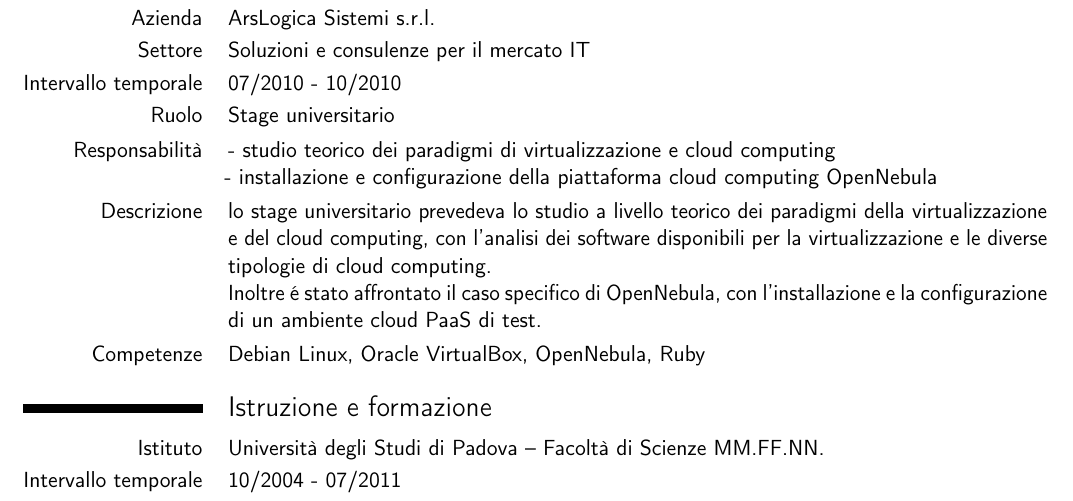
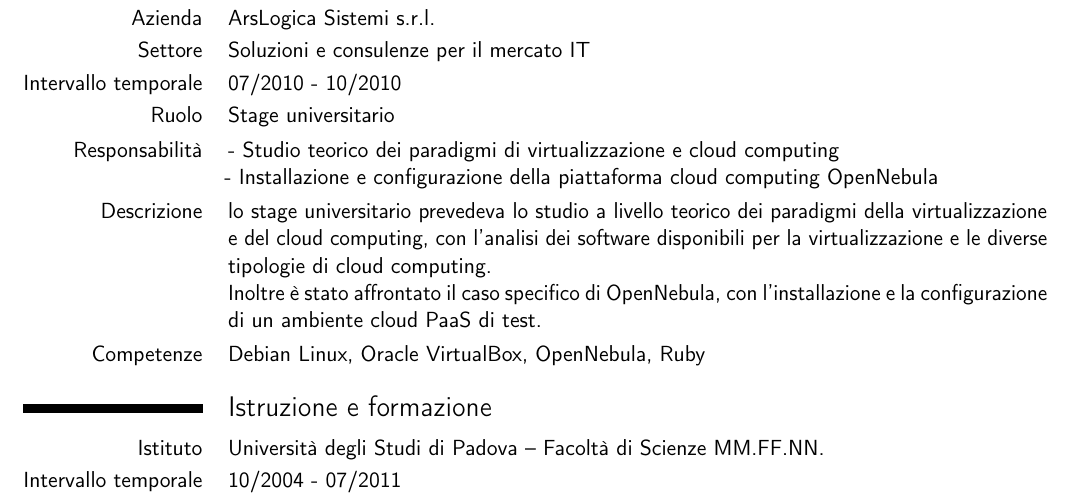
Before and after one commit to gbiolo/cv-it, a LaTeX CV (curriculum.tex, which reads tex/experiences.tex): part of page 2 of 3, cut so that both start at the same text. Compiled offline with pdfLaTeX.

Commit message:
Syntax errors correction

```diff
--- a/tex/experiences.tex
+++ b/tex/experiences.tex
@@ -56,14 +56,14 @@
 \cvitem{Intervallo temporale}{07/2010 - 10/2010}
 \cvitem{Ruolo}{Stage universitario}
 \cvitem{Responsabilit\`a}{
-    - studio teorico dei paradigmi di virtualizzazione e cloud computing \newline
-    - installazione e configurazione della piattaforma cloud computing OpenNebula
+    - Studio teorico dei paradigmi di virtualizzazione e cloud computing \newline
+    - Installazione e configurazione della piattaforma cloud computing OpenNebula
 }
 \cvitem{Descrizione}{
     lo stage universitario prevedeva lo studio a livello teorico dei paradigmi della
     virtualizzazione e del cloud computing, con l'analisi dei software disponibili per
     la virtualizzazione e le diverse tipologie di cloud computing. \newline
-    Inoltre \'e stato affrontato il caso specifico di OpenNebula, con l'installazione
+    Inoltre \`e stato affrontato il caso specifico di OpenNebula, con l'installazione
     e la configurazione di un ambiente cloud PaaS di test.
 }
 \cvitem{Competenze}{Debian Linux, Oracle VirtualBox, OpenNebula, Ruby}
```
Also changed, not shown: curriculum.pdf.
